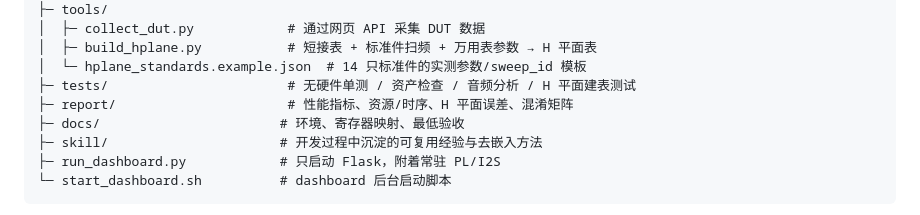
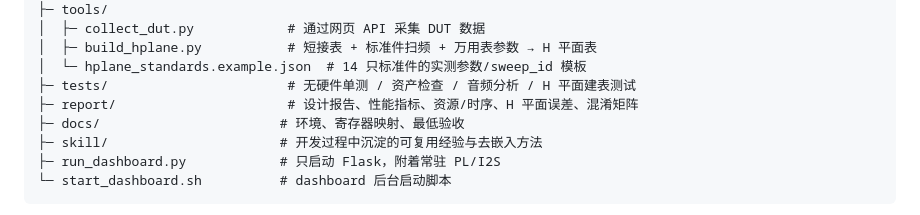
Before and after one commit to xchllll/intergrated_strategies, a Markdown page: README.md, the part around the change. GitHub-like rendering.

Commit message:
Update README to clarify report directory purpose

```diff
--- a/README.md
+++ b/README.md
@@ -244,7 +244,7 @@ intergrated_strategies/
 │  ├─ build_hplane.py           # 短接表 + 标准件扫频 + 万用表参数 → H 平面表
 │  └─ hplane_standards.example.json  # 14 只标准件的实测参数/sweep_id 模板
 ├─ tests/                       # 无硬件单测 / 资产检查 / 音频分析 / H 平面建表测试
-├─ report/                      # 性能指标、资源/时序、H 平面误差、混淆矩阵
+├─ report/                      # 设计报告、性能指标、资源/时序、H 平面误差、混淆矩阵
 ├─ docs/                       # 环境、寄存器映射、最低验收
 ├─ skill/                      # 开发过程中沉淀的可复用经验与去嵌入方法
 ├─ run_dashboard.py            # 只启动 Flask，附着常驻 PL/I2S
```
